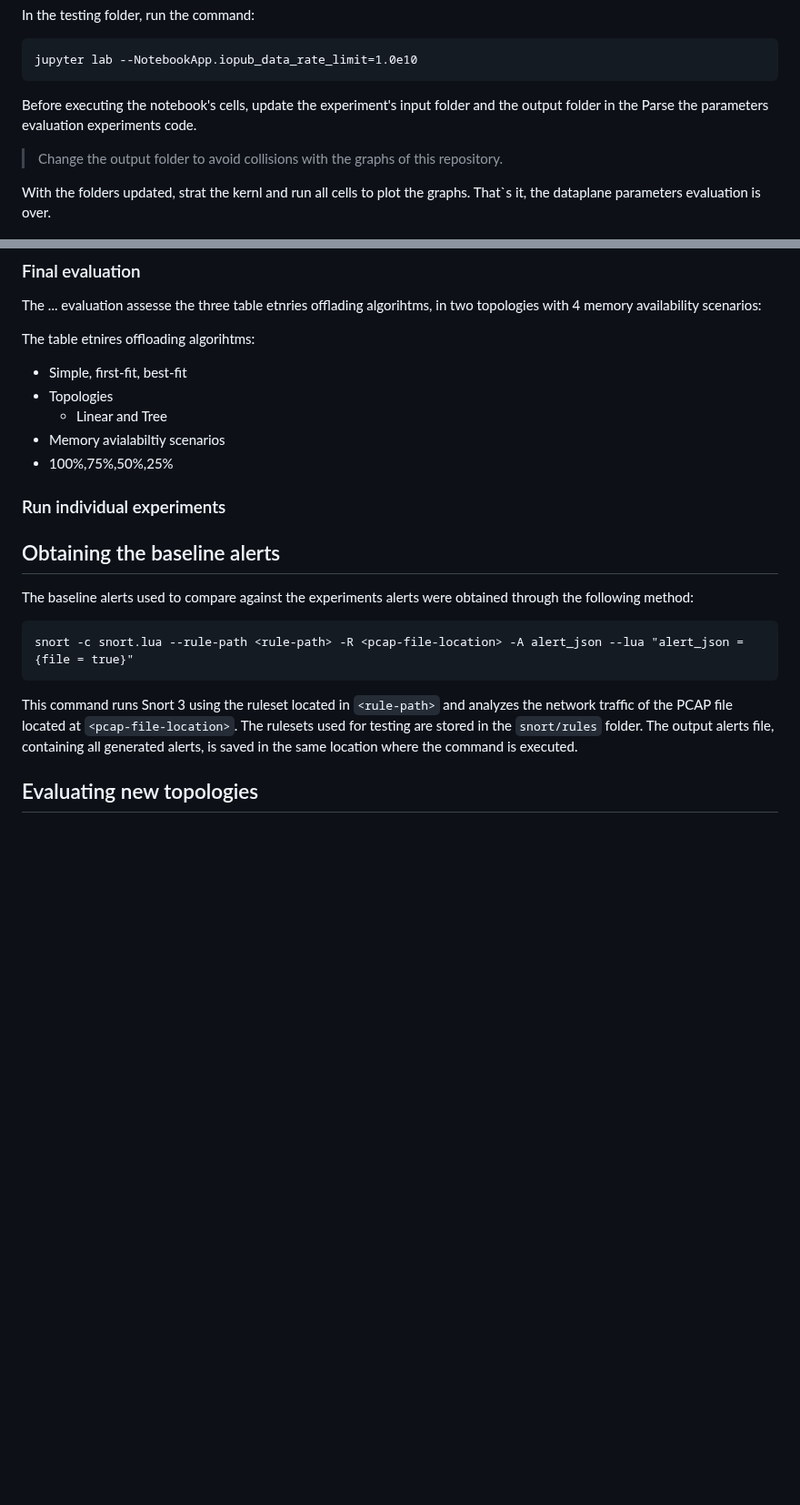
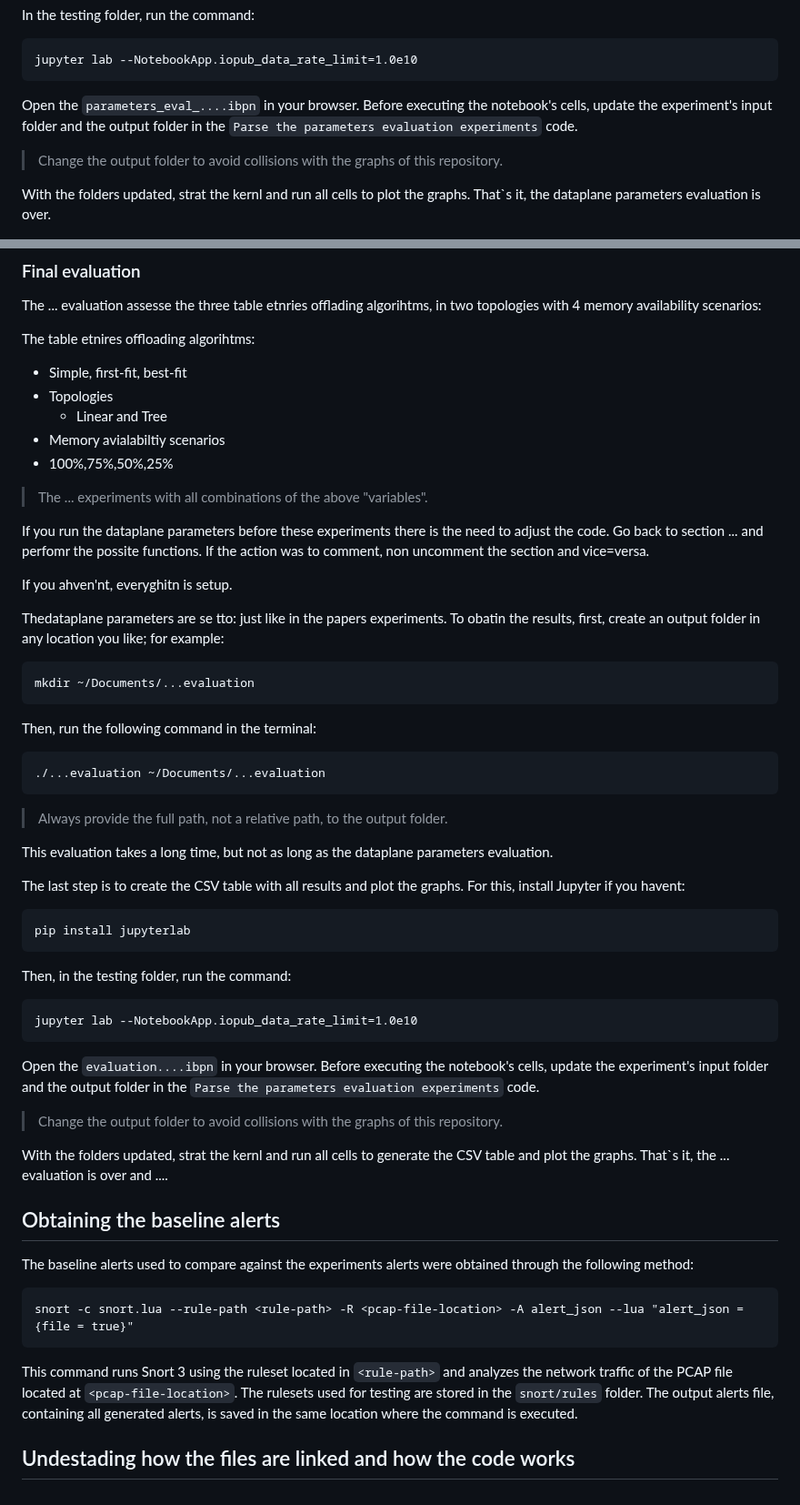
Before and after one commit to HenriqueBBrum/Network-Wide-Rule-Orchestrator, a Markdown page: README.md, 2 parts joined by grey strips. Shown at 91% size. Drawn GitHub-style; blank space fills up the shorter version.

````diff
--- a/README.md
+++ b/README.md
@@ -197,7 +197,7 @@ In the testing folder, run the command:
 jupyter lab --NotebookApp.iopub_data_rate_limit=1.0e10
 ```
 
-Before executing the notebook's cells, update the experiment's input folder and the output folder in the Parse the parameters evaluation experiments code.
+Open the `parameters_eval_....ibpn` in your browser. Before executing the notebook's cells, update the experiment's input folder and the output folder in the `Parse the parameters evaluation experiments` code.
 > Change the output folder to avoid collisions with the graphs of this repository.
 
 With the folders updated, strat the kernl and run all cells to plot the graphs. That`s it, the dataplane parameters evaluation is over.
@@ -214,9 +214,42 @@ The table etnires offloading algorihtms:
  - Memory avialabiltiy scenarios
  - 	100%,75%,50%,25%
 
+> The ... experiments with all combinations of the above "variables".
 
+If you run the dataplane parameters before these experiments there is the need to adjust the code. Go back to section ... and perfomr the possite functions. If the action was to comment, non uncomment the section and vice=versa.
 
-### Run individual experiments
+If you ahven'nt, everyghitn is setup.
+
+Thedataplane parameters are se tto: just like in the papers experiments.
+To obatin the results, first, create an output folder in any location you like; for example:
+```
+mkdir ~/Documents/...evaluation
+```
+
+Then, run the following command in the terminal:
+```
+./...evaluation ~/Documents/...evaluation
+```
+
+> Always provide the full path, not a relative path, to the output folder.
+
+This evaluation takes a long time, but not as long as the dataplane parameters evaluation.
+
+The last step is to create the CSV table with all results and plot the graphs. For this, install Jupyter if you havent:
+
+```
+pip install jupyterlab
+```
+
+Then, in the testing folder, run the command:
+```
+jupyter lab --NotebookApp.iopub_data_rate_limit=1.0e10
+```
+
+Open the `evaluation....ibpn` in your browser. Before executing the notebook's cells, update the experiment's input folder and the output folder in the `Parse the parameters evaluation experiments` code.
+> Change the output folder to avoid collisions with the graphs of this repository.
+
+With the folders updated, strat the kernl and run all cells to generate the CSV table and plot the graphs. That`s it, the ... evaluation is over and ....
 
 
 ## Obtaining the baseline alerts
@@ -230,4 +263,4 @@ snort -c snort.lua --rule-path <rule-path> -R <pcap-file-location> -A alert_json
 This command runs Snort 3 using the ruleset located in `<rule-path>` and analyzes the network traffic of the PCAP file located at `<pcap-file-location>`. The rulesets used for testing are stored in the `snort/rules` folder. The output alerts file, containing all generated alerts, is saved in the same location where the command is executed.
 
 
-## Evaluating new topologies
+## Undestading how the files are linked and how the code works
````
